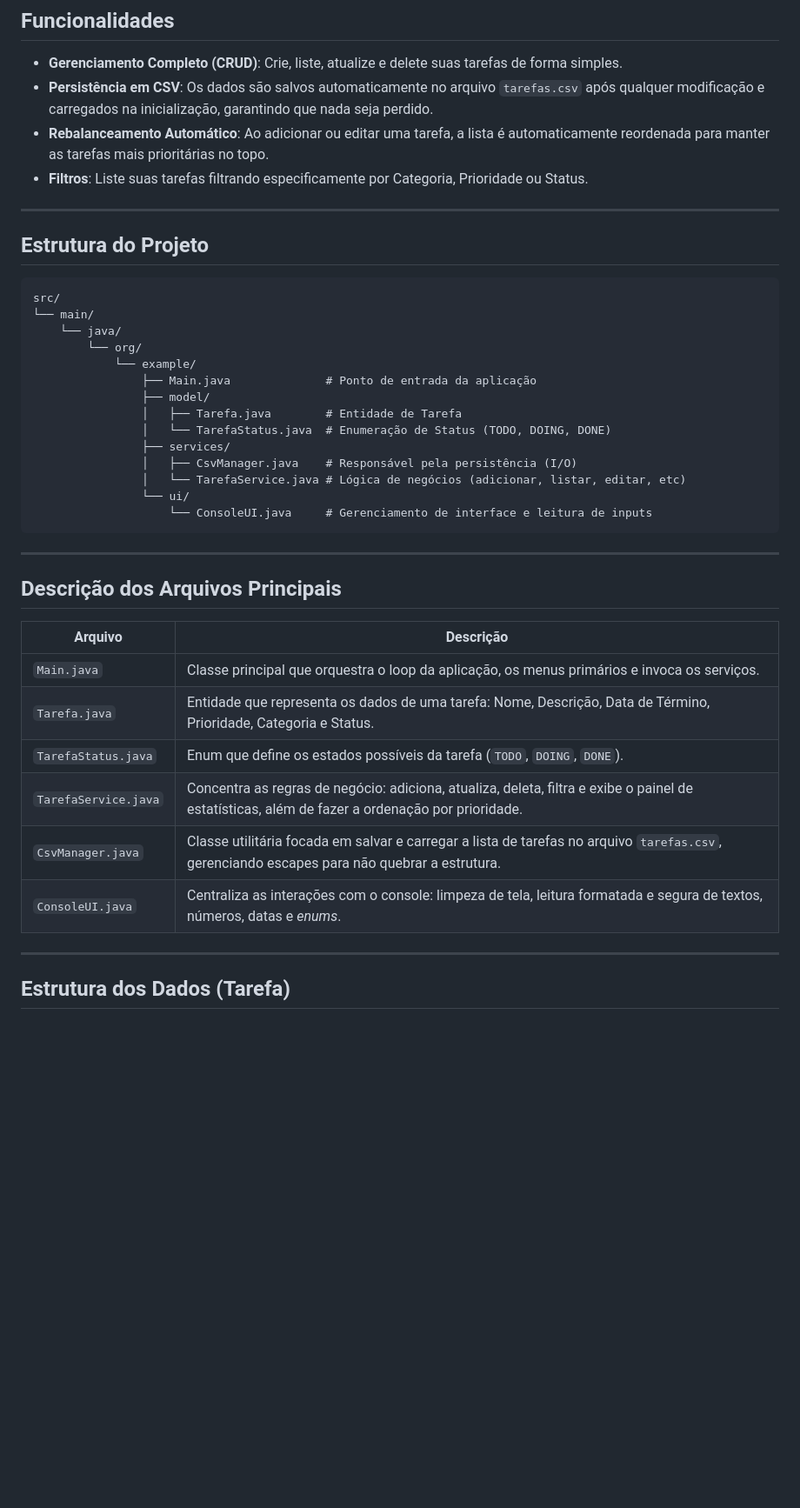
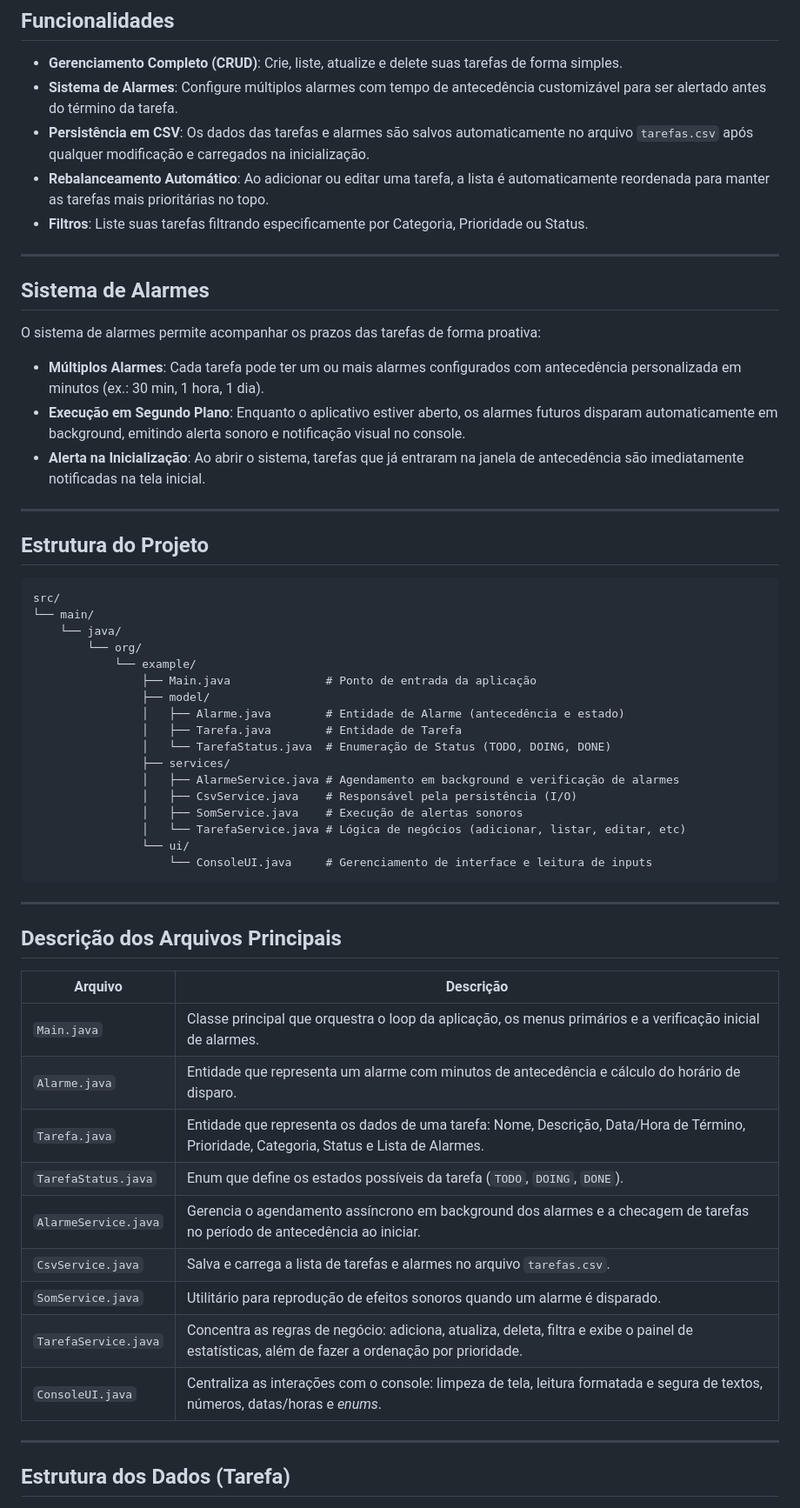
Before and after one commit to uGustavoB/ACZG-TODO, a Markdown page: README.md, the part around one of its changes. Shown at 87% size. GitHub-like rendering; blank space fills up the shorter version.

Commit message:
docs: documentar funcionalidade do sistema de alarmes

```diff
--- a/README.md
+++ b/README.md
@@ -11,9 +11,19 @@ O sistema foi projetado de forma limpa e modular, com foco em usabilidade no ter
 ## Funcionalidades
 
 - **Gerenciamento Completo (CRUD)**: Crie, liste, atualize e delete suas tarefas de forma simples.
-- **Persistência em CSV**: Os dados são salvos automaticamente no arquivo `tarefas.csv` após qualquer modificação e carregados na inicialização, garantindo que nada seja perdido.
+- **Sistema de Alarmes**: Configure múltiplos alarmes com tempo de antecedência customizável para ser alertado antes do término da tarefa.
+- **Persistência em CSV**: Os dados das tarefas e alarmes são salvos automaticamente no arquivo `tarefas.csv` após qualquer modificação e carregados na inicialização.
 - **Rebalanceamento Automático**: Ao adicionar ou editar uma tarefa, a lista é automaticamente reordenada para manter as tarefas mais prioritárias no topo.
 - **Filtros**: Liste suas tarefas filtrando especificamente por Categoria, Prioridade ou Status.
+
+---
+
+## Sistema de Alarmes
+
+O sistema de alarmes permite acompanhar os prazos das tarefas de forma proativa:
+- **Múltiplos Alarmes**: Cada tarefa pode ter um ou mais alarmes configurados com antecedência personalizada em minutos (ex.: 30 min, 1 hora, 1 dia).
+- **Execução em Segundo Plano**: Enquanto o aplicativo estiver aberto, os alarmes futuros disparam automaticamente em background, emitindo alerta sonoro e notificação visual no console.
+- **Alerta na Inicialização**: Ao abrir o sistema, tarefas que já entraram na janela de antecedência são imediatamente notificadas na tela inicial.
 
 ---
 
@@ -27,10 +37,13 @@ src/
             └── example/
                 ├── Main.java              # Ponto de entrada da aplicação
                 ├── model/
+                │   ├── Alarme.java        # Entidade de Alarme (antecedência e estado)
                 │   ├── Tarefa.java        # Entidade de Tarefa
                 │   └── TarefaStatus.java  # Enumeração de Status (TODO, DOING, DONE)
                 ├── services/
-                │   ├── CsvManager.java    # Responsável pela persistência (I/O)
+                │   ├── AlarmeService.java # Agendamento em background e verificação de alarmes
+                │   ├── CsvService.java    # Responsável pela persistência (I/O)
+                │   ├── SomService.java    # Execução de alertas sonoros
                 │   └── TarefaService.java # Lógica de negócios (adicionar, listar, editar, etc)
                 └── ui/
                     └── ConsoleUI.java     # Gerenciamento de interface e leitura de inputs
@@ -42,12 +55,15 @@ src/
 
 | Arquivo              | Descrição                                                                                                                                      |
 |----------------------|------------------------------------------------------------------------------------------------------------------------------------------------|
-| `Main.java`          | Classe principal que orquestra o loop da aplicação, os menus primários e invoca os serviços.                                                   |
-| `Tarefa.java`        | Entidade que representa os dados de uma tarefa: Nome, Descrição, Data de Término, Prioridade, Categoria e Status.                              |
+| `Main.java`          | Classe principal que orquestra o loop da aplicação, os menus primários e a verificação inicial de alarmes.                                     |
+| `Alarme.java`        | Entidade que representa um alarme com minutos de antecedência e cálculo do horário de disparo.                                                 |
+| `Tarefa.java`        | Entidade que representa os dados de uma tarefa: Nome, Descrição, Data/Hora de Término, Prioridade, Categoria, Status e Lista de Alarmes.       |
 | `TarefaStatus.java`  | Enum que define os estados possíveis da tarefa (`TODO`, `DOING`, `DONE`).                                                                      |
+| `AlarmeService.java` | Gerencia o agendamento assíncrono em background dos alarmes e a checagem de tarefas no período de antecedência ao iniciar.                     |
+| `CsvService.java`    | Salva e carrega a lista de tarefas e alarmes no arquivo `tarefas.csv`.                                                                         |
+| `SomService.java`    | Utilitário para reprodução de efeitos sonoros quando um alarme é disparado.                                                                    |
 | `TarefaService.java` | Concentra as regras de negócio: adiciona, atualiza, deleta, filtra e exibe o painel de estatísticas, além de fazer a ordenação por prioridade. |
-| `CsvManager.java`    | Classe utilitária focada em salvar e carregar a lista de tarefas no arquivo `tarefas.csv`, gerenciando escapes para não quebrar a estrutura.   |
-| `ConsoleUI.java`     | Centraliza as interações com o console: limpeza de tela, leitura formatada e segura de textos, números, datas e *enums*.                       |
+| `ConsoleUI.java`     | Centraliza as interações com o console: limpeza de tela, leitura formatada e segura de textos, números, datas/horas e *enums*.                 |
 
 ---
 
```
Also changed, not shown: other parts of README.md (+9 -8 lines).
